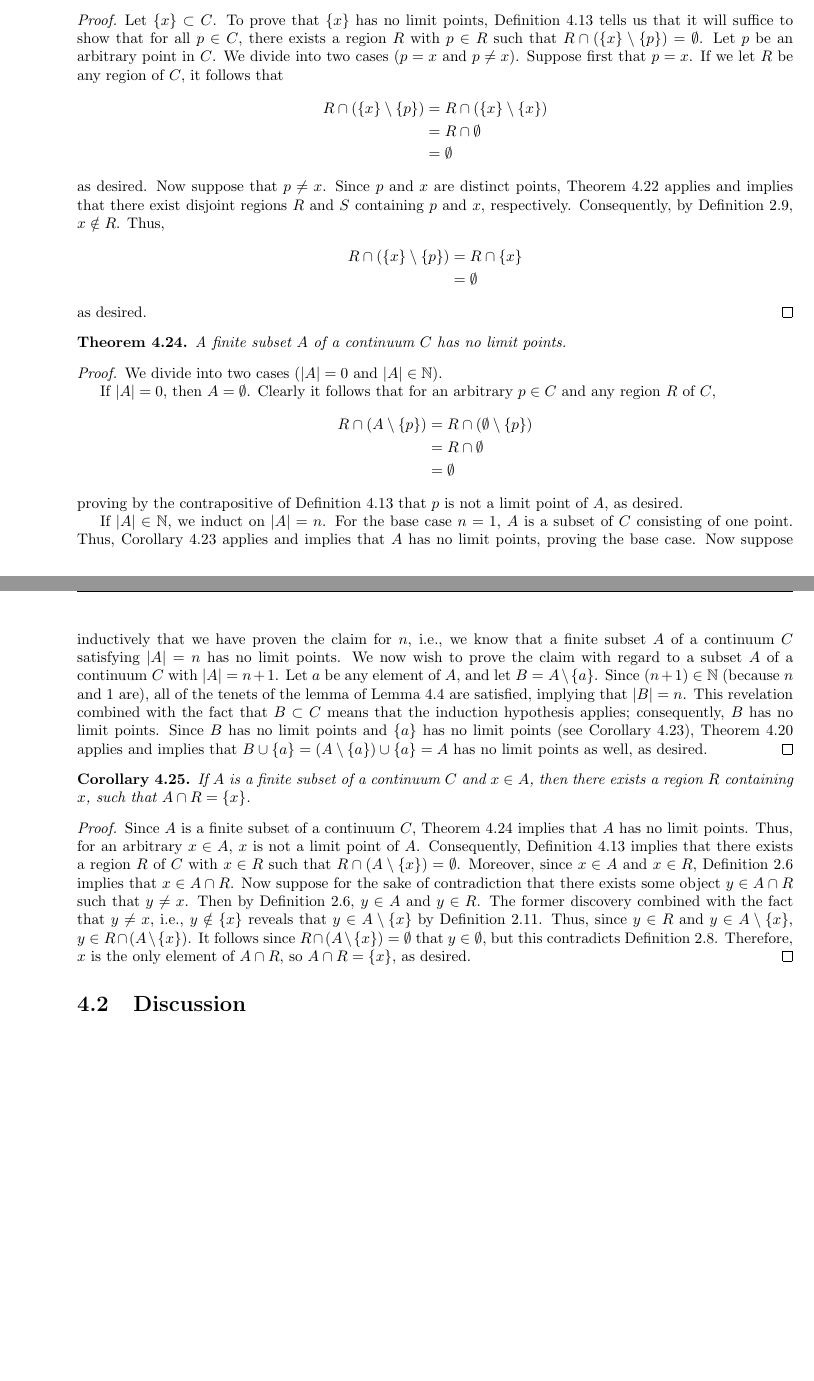
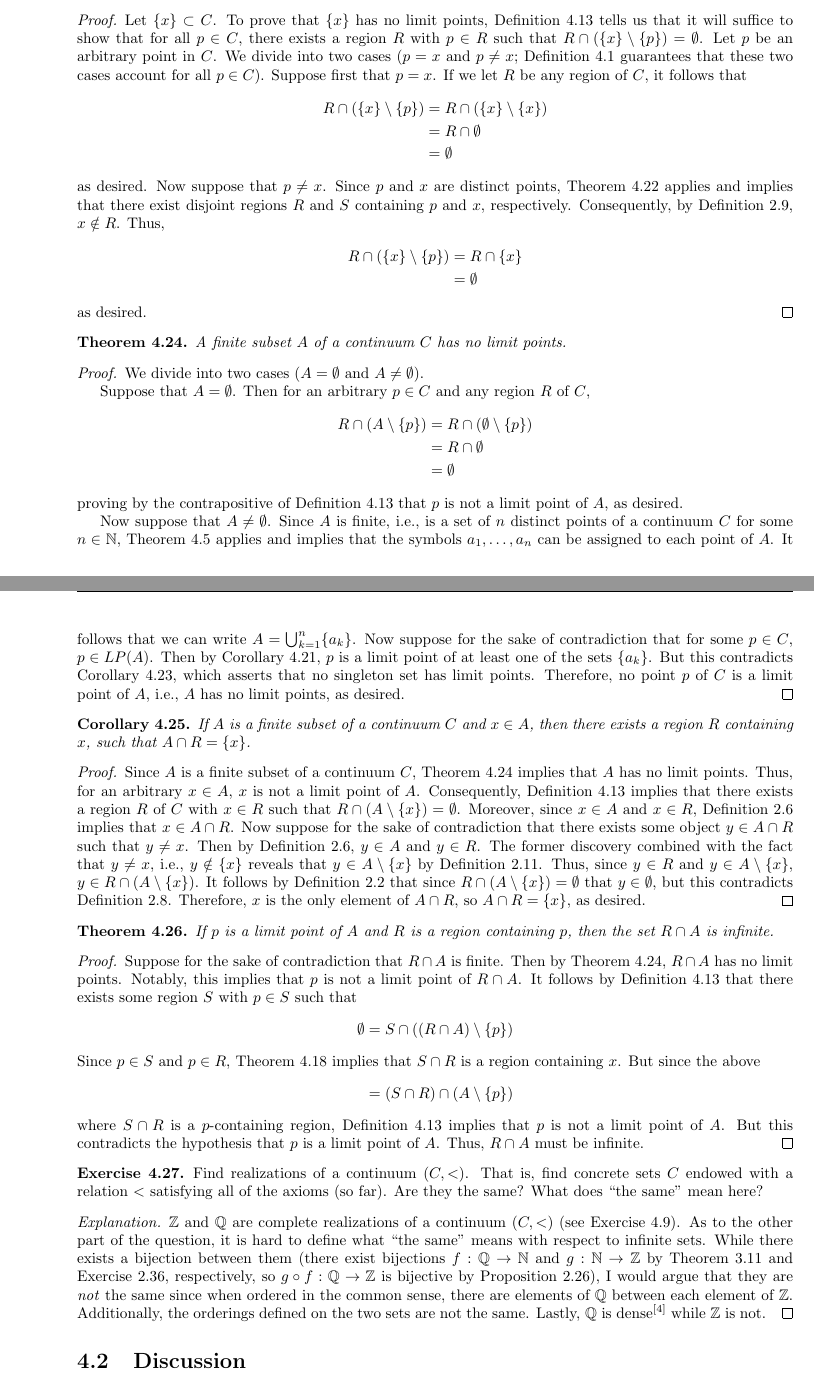
Before and after one commit to shadypuck/MATH16110Notes, a LaTeX thesis (main.tex, which reads Script3/script3.tex): two parts of pages 43 and 44 of 45 before the commit and two parts of pages 43 and 44 of 46 after it, joined at a grey line, cut so that both start at the same text, the shorter picture padded with empty space. Compiled offline with pdfLaTeX.

Commit message:
Script 3 (4) (corrected + discussion)

```diff
--- a/Script3/script3.tex
+++ b/Script3/script3.tex
@@ -231,7 +231,7 @@
 \begin{corollary}\label{cly:3.23}\marginnote{\emph{10/29:}}
     A subset of a continuum $C$ consisting of one point has no limit points.
     \begin{proof}
-        Let $\{x\}\subset C$. To prove that $\{x\}$ has no limit points, Definition \ref{dfn:3.13} tells us that it will suffice to show that for all $p\in C$, there exists a region $R$ with $p\in R$ such that $R\cap(\{x\}\setminus\{p\})=\emptyset$. Let $p$ be an arbitrary point in $C$. We divide into two cases ($p=x$ and $p\neq x$). Suppose first that $p=x$. If we let $R$ be any region of $C$, it follows that
+        Let $\{x\}\subset C$. To prove that $\{x\}$ has no limit points, Definition \ref{dfn:3.13} tells us that it will suffice to show that for all $p\in C$, there exists a region $R$ with $p\in R$ such that $R\cap(\{x\}\setminus\{p\})=\emptyset$. Let $p$ be an arbitrary point in $C$. We divide into two cases ($p=x$ and $p\neq x$; Definition \ref{dfn:3.1} guarantees that these two cases account for all $p\in C$). Suppose first that $p=x$. If we let $R$ be any region of $C$, it follows that
         \begin{align*}
             R\cap(\{x\}\setminus\{p\}) &= R\cap(\{x\}\setminus\{x\})\\
             &= R\cap\emptyset\\
@@ -249,24 +249,44 @@
 \begin{theorem}\label{trm:3.24}
     A finite subset $A$ of a continuum $C$ has no limit points.
     \begin{proof}
-        We divide into two cases ($|A|=0$ and $|A|\in\N$).\par
-        If $|A|=0$, then $A=\emptyset$. Clearly it follows that for an arbitrary $p\in C$ and any region $R$ of $C$,
+        We divide into two cases ($A=\emptyset$ and $A\neq\emptyset$).\par
+        Suppose that $A=\emptyset$. Then for an arbitrary $p\in C$ and any region $R$ of $C$,
         \begin{align*}
             R\cap(A\setminus\{p\}) &= R\cap(\emptyset\setminus\{p\})\\
             &= R\cap\emptyset\\
             &= \emptyset
         \end{align*}
         proving by the contrapositive of Definition \ref{dfn:3.13} that $p$ is not a limit point of $A$, as desired.\par
-        If $|A|\in\N$, we induct on $|A|=n$. For the base case $n=1$, $A$ is a subset of $C$ consisting of one point. Thus, Corollary \ref{cly:3.23} applies and implies that $A$ has no limit points, proving the base case. Now suppose inductively that we have proven the claim for $n$, i.e., we know that a finite subset $A$ of a continuum $C$ satisfying $|A|=n$ has no limit points. We now wish to prove the claim with regard to a subset $A$ of a continuum $C$ with $|A|=n+1$. Let $a$ be any element of $A$, and let $B=A\setminus\{a\}$. Since $(n+1)\in\N$ (because $n$ and 1 are), all of the tenets of the lemma of Lemma \ref{lem:3.4} are satisfied, implying that $|B|=n$. This revelation combined with the fact that $B\subset C$ means that the induction hypothesis applies; consequently, $B$ has no limit points. Since $B$ has no limit points and $\{a\}$ has no limit points (see Corollary \ref{cly:3.23}), Theorem \ref{trm:3.20} applies and implies that $B\cup\{a\}=(A\setminus\{a\})\cup\{a\}=A$ has no limit points as well, as desired.
+        Now suppose that $A\neq\emptyset$. Since $A$ is finite, i.e., is a set of $n$ distinct points of a continuum $C$ for some $n\in\N$, Theorem \ref{trm:3.5} applies and implies that the symbols $a_1,\dots,a_n$ can be assigned to each point of $A$. It follows that we can write $A=\bigcup_{k=1}^n\{a_k\}$. Now suppose for the sake of contradiction that for some $p\in C$, $p\in LP(A)$. Then by Corollary \ref{cly:3.21}, $p$ is a limit point of at least one of the sets $\{a_k\}$. But this contradicts Corollary \ref{cly:3.23}, which asserts that no singleton set has limit points. Therefore, no point $p$ of $C$ is a limit point of $A$, i.e., $A$ has no limit points, as desired.
     \end{proof}
 \end{theorem}
 
 \begin{corollary}\label{cly:3.25}
     If $A$ is a finite subset of a continuum $C$ and $x\in A$, then there exists a region $R$ containing $x$, such that $A\cap R=\{x\}$.
     \begin{proof}
-        Since $A$ is a finite subset of a continuum $C$, Theorem \ref{trm:3.24} implies that $A$ has no limit points. Thus, for an arbitrary $x\in A$, $x$ is not a limit point of $A$. Consequently, Definition \ref{dfn:3.13} implies that there exists a region $R$ of $C$ with $x\in R$ such that $R\cap(A\setminus\{x\})=\emptyset$. Moreover, since $x\in A$ and $x\in R$, Definition \ref{dfn:1.6} implies that $x\in A\cap R$. Now suppose for the sake of contradiction that there exists some object $y\in A\cap R$ such that $y\neq x$. Then by Definition \ref{dfn:1.6}, $y\in A$ and $y\in R$. The former discovery combined with the fact that $y\neq x$, i.e., $y\notin\{x\}$ reveals that $y\in A\setminus\{x\}$ by Definition \ref{dfn:1.11}. Thus, since $y\in R$ and $y\in A\setminus\{x\}$, $y\in R\cap(A\setminus\{x\})$. It follows since $R\cap(A\setminus\{x\})=\emptyset$ that $y\in\emptyset$, but this contradicts Definition \ref{dfn:1.8}. Therefore, $x$ is the only element of $A\cap R$, so $A\cap R=\{x\}$, as desired.
+        Since $A$ is a finite subset of a continuum $C$, Theorem \ref{trm:3.24} implies that $A$ has no limit points. Thus, for an arbitrary $x\in A$, $x$ is not a limit point of $A$. Consequently, Definition \ref{dfn:3.13} implies that there exists a region $R$ of $C$ with $x\in R$ such that $R\cap(A\setminus\{x\})=\emptyset$. Moreover, since $x\in A$ and $x\in R$, Definition \ref{dfn:1.6} implies that $x\in A\cap R$. Now suppose for the sake of contradiction that there exists some object $y\in A\cap R$ such that $y\neq x$. Then by Definition \ref{dfn:1.6}, $y\in A$ and $y\in R$. The former discovery combined with the fact that $y\neq x$, i.e., $y\notin\{x\}$ reveals that $y\in A\setminus\{x\}$ by Definition \ref{dfn:1.11}. Thus, since $y\in R$ and $y\in A\setminus\{x\}$, $y\in R\cap(A\setminus\{x\})$. It follows by Definition \ref{dfn:1.2} that since $R\cap(A\setminus\{x\})=\emptyset$ that $y\in\emptyset$, but this contradicts Definition \ref{dfn:1.8}. Therefore, $x$ is the only element of $A\cap R$, so $A\cap R=\{x\}$, as desired.
     \end{proof}
 \end{corollary}
+
+\begin{theorem}\label{trm:3.26}
+    If $p$ is a limit point of $A$ and $R$ is a region containing $p$, then the set $R\cap A$ is infinite.
+    \begin{proof}
+        Suppose for the sake of contradiction that $R\cap A$ is finite. Then by Theorem \ref{trm:3.24}, $R\cap A$ has no limit points. Notably, this implies that $p$ is not a limit point of $R\cap A$. It follows by Definition \ref{dfn:3.13} that there exists some region $S$ with $p\in S$ such that
+        \begin{align*}
+            \emptyset &= S\cap((R\cap A)\setminus\{p\})
+            \intertext{Since $p\in S$ and $p\in R$, Theorem \ref{trm:3.18} implies that $S\cap R$ is a region containing $x$. But since the above}
+            &= (S\cap R)\cap(A\setminus\{p\})
+        \end{align*}
+        where $S\cap R$ is a $p$-containing region, Definition \ref{dfn:3.13} implies that $p$ is not a limit point of $A$. But this contradicts the hypothesis that $p$ is a limit point of $A$. Thus, $R\cap A$ must be infinite.
+    \end{proof}
+\end{theorem}
+
+\begin{exercise}\label{exr:3.27}
+    Find realizations of a continuum $(C,<)$. That is, find concrete sets $C$ endowed with a relation $<$ satisfying all of the axioms (so far). Are they the same? What does "the same" mean here?
+    \begin{proof}[Explanation]
+        $\Z$ and $\Q$ are complete realizations of a continuum $(C,<)$ (see Exercise \ref{exr:3.9}). As to the other part of the question, it is hard to define what "the same" means with respect to infinite sets. While there exists a bijection between them (there exist bijections $f:\Q\to\N$ and $g:\N\to\Z$ by Theorem \ref{trm:2.11} and Exercise \ref{exr:1.36}, respectively, so $g\circ f:\Q\to\Z$ is bijective by Proposition \ref{prp:1.26}), I would argue that they are \emph{not} the same since when ordered in the common sense, there are elements of $\Q$ between each element of $\Z$. Additionally, the orderings defined on the two sets are not the same. Lastly, $\Q$ is dense\footnote{For any two elements $p,q\in Q$, there exists an element $r$ between $p$ and $q$.} while $\Z$ is not.
+    \end{proof}
+\end{exercise}
 
 
 
```
Also changed, not shown: main.tex (+36 -0 lines), Script3/script3.pdf, main.pdf.
